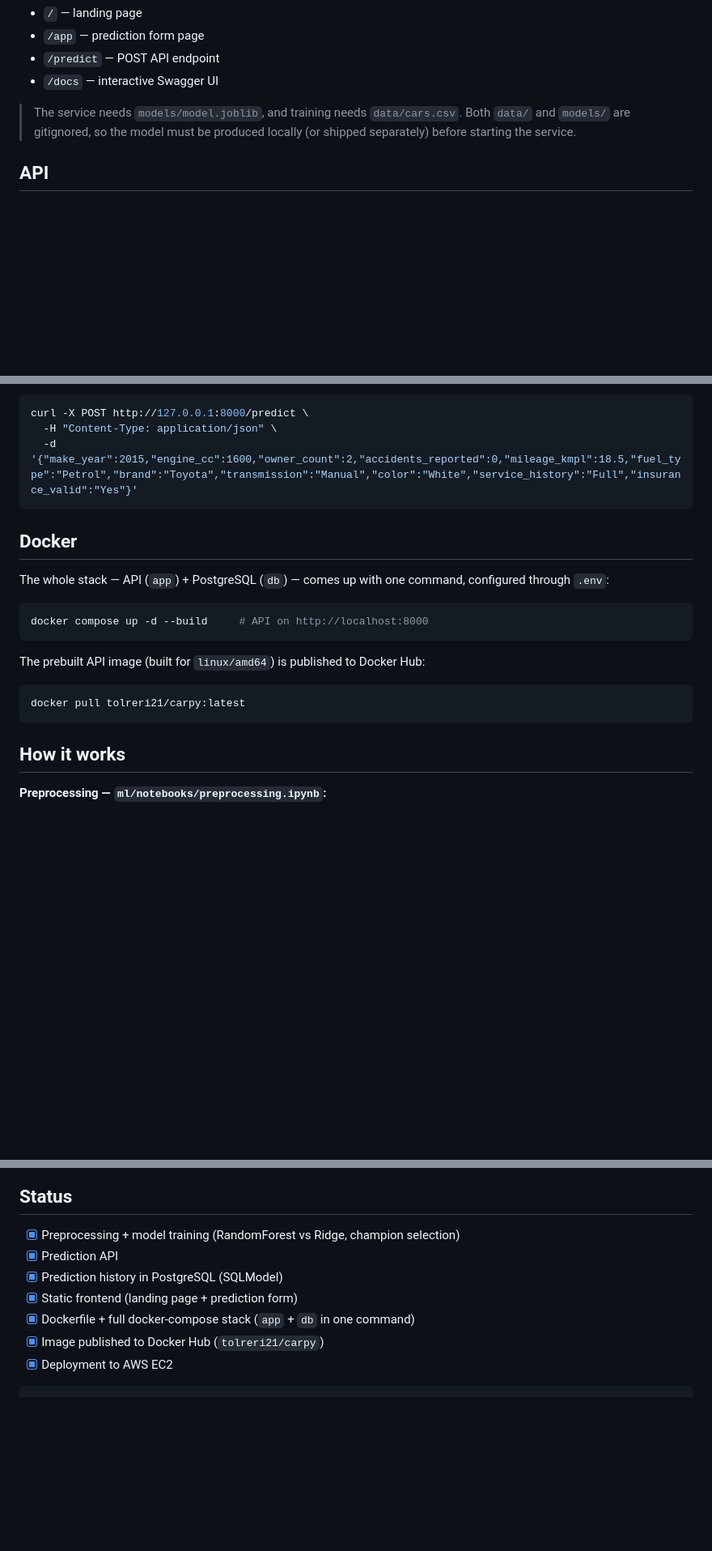
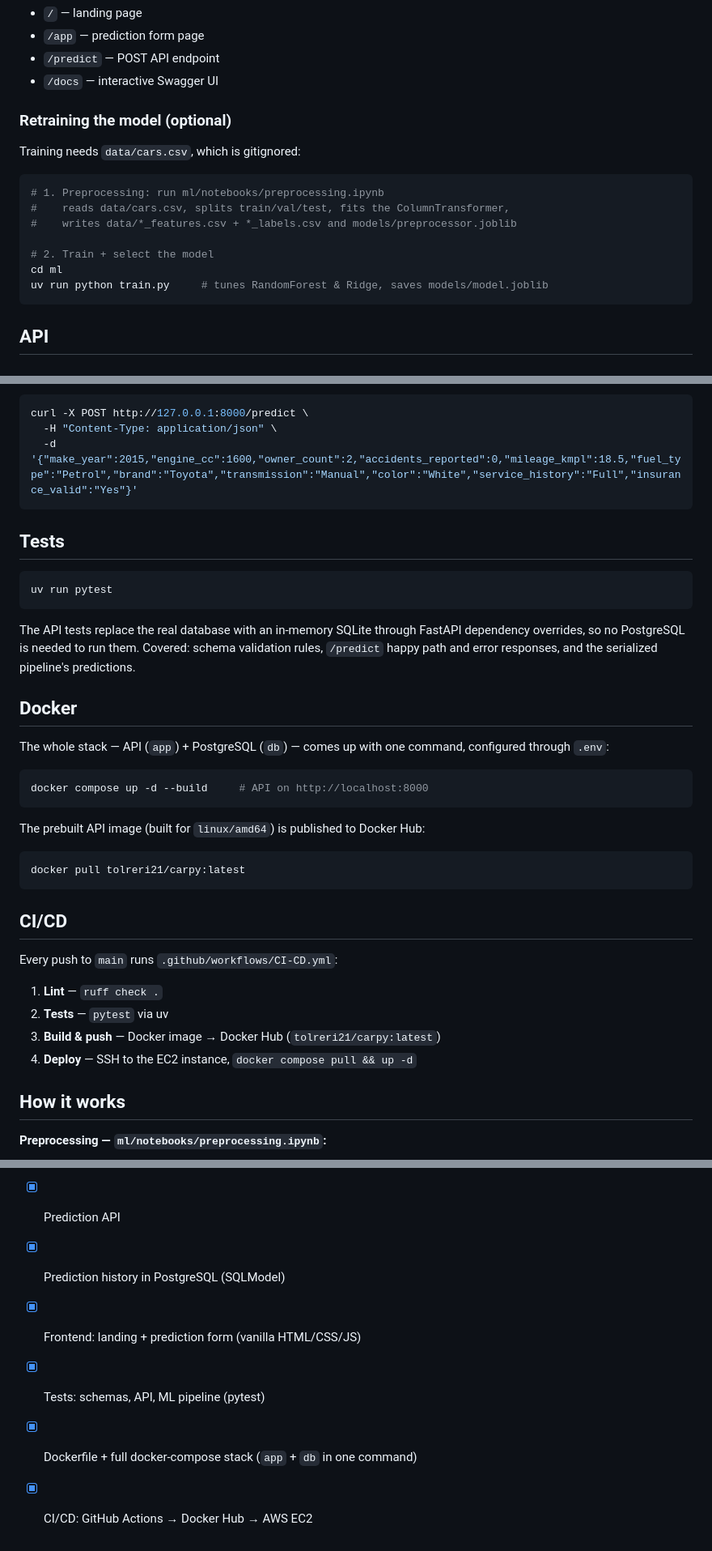
Before and after one commit to Tolreri21/used-car-price-service, a Markdown page: README.md, 3 parts joined by grey strips. Shown: that part at 81% size. Rendered like a GitHub page; blank space fills up the shorter version.

````diff
--- a/README.md
+++ b/README.md
@@ -73,9 +70,19 @@ The service starts at `http://127.0.0.1:8000`:
 - `/predict` — POST API endpoint
 - `/docs` — interactive Swagger UI
 
-> The service needs `models/model.joblib`, and training needs `data/cars.csv`.
-> Both `data/` and `models/` are gitignored, so the model must be produced
-> locally (or shipped separately) before starting the service.
+### Retraining the model (optional)
+
+Training needs `data/cars.csv`, which is gitignored:
+
+```bash
+# 1. Preprocessing: run ml/notebooks/preprocessing.ipynb
+#    reads data/cars.csv, splits train/val/test, fits the ColumnTransformer,
+#    writes data/*_features.csv + *_labels.csv and models/preprocessor.joblib
+
+# 2. Train + select the model
+cd ml
+uv run python train.py     # tunes RandomForest & Ridge, saves models/model.joblib
+```
 
 ## API
 
@@ -116,6 +123,17 @@ curl -X POST http://127.0.0.1:8000/predict \
   -d '{"make_year":2015,"engine_cc":1600,"owner_count":2,"accidents_reported":0,"mileage_kmpl":18.5,"fuel_type":"Petrol","brand":"Toyota","transmission":"Manual","color":"White","service_history":"Full","insurance_valid":"Yes"}'
 ```
 
+## Tests
+
+```bash
+uv run pytest
+```
+
+The API tests replace the real database with an in-memory SQLite through
+FastAPI dependency overrides, so no PostgreSQL is needed to run them.
+Covered: schema validation rules, `/predict` happy path and error responses,
+and the serialized pipeline's predictions.
+
 ## Docker
 
 The whole stack — API (`app`) + PostgreSQL (`db`) — comes up with one command,
@@ -130,6 +148,15 @@ The prebuilt API image (built for `linux/amd64`) is published to Docker Hub:
 ```bash
 docker pull tolreri21/carpy:latest
 ```
+
+## CI/CD
+
+Every push to `main` runs `.github/workflows/CI-CD.yml`:
+
+1. **Lint** — `ruff check .`
+2. **Tests** — `pytest` via uv
+3. **Build & push** — Docker image → Docker Hub (`tolreri21/carpy:latest`)
+4. **Deploy** — SSH to the EC2 instance, `docker compose pull && up -d`
 
 ## How it works
 
@@ -163,8 +190,7 @@ docker pull tolreri21/carpy:latest
 - [x] Preprocessing + model training (RandomForest vs Ridge, champion selection)
 - [x] Prediction API
 - [x] Prediction history in PostgreSQL (SQLModel)
-- [x] Static frontend (landing page + prediction form)
+- [x] Frontend: landing + prediction form (vanilla HTML/CSS/JS)
+- [x] Tests: schemas, API, ML pipeline (pytest)
 - [x] Dockerfile + full docker-compose stack (`app` + `db` in one command)
-- [x] Image published to Docker Hub (`tolreri21/carpy`)
-- [x] Deployment to AWS EC2
-```
+- [x] CI/CD: GitHub Actions → Docker Hub → AWS EC2
````
Also changed, not shown: other parts of README.md (+16 -19 lines), docs/demo.gif.
